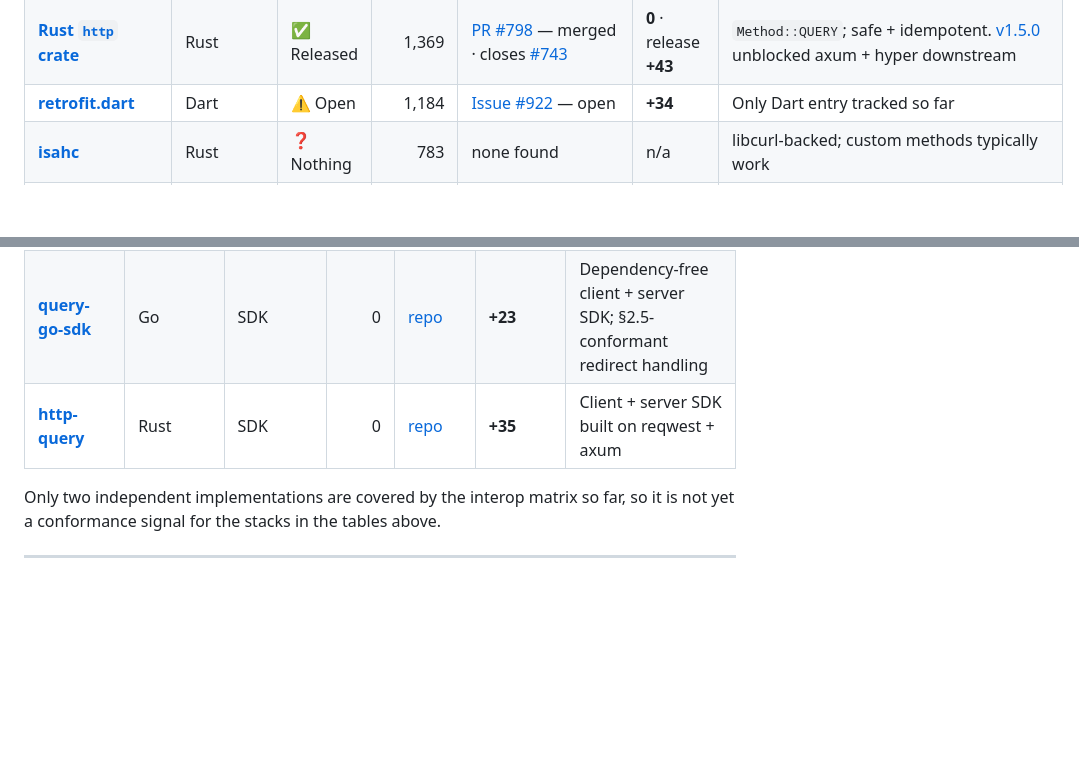
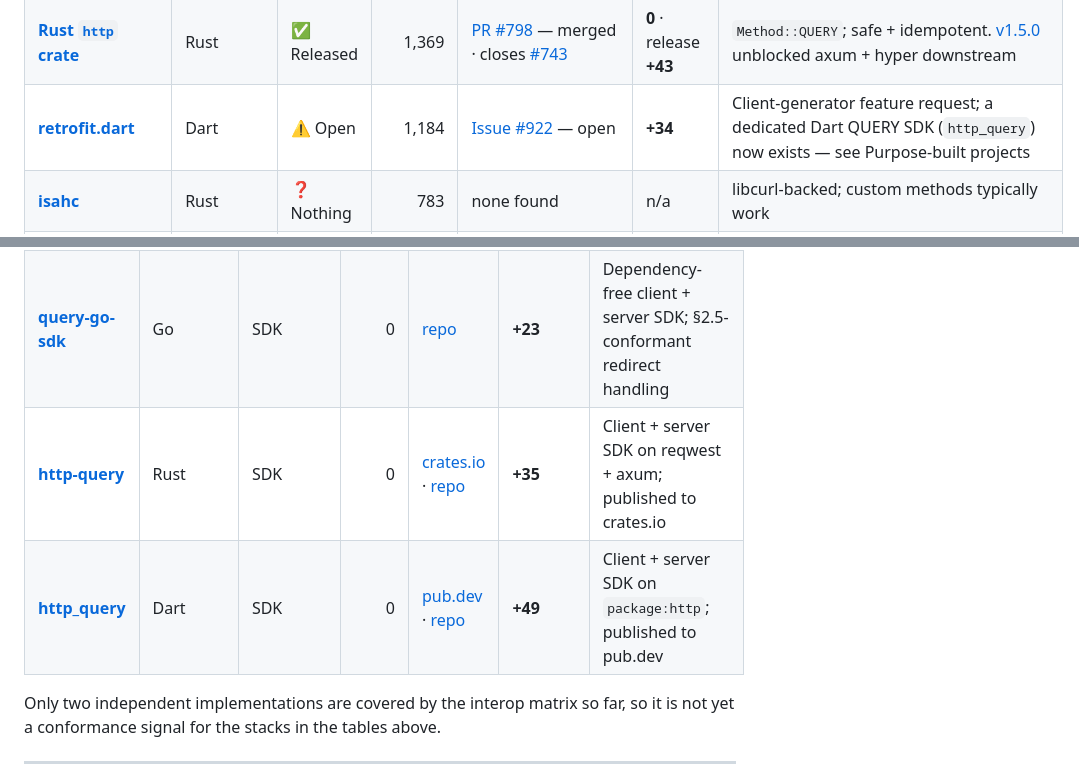
Before and after one commit to ebremer/RFC10008support, a Markdown page: README.md, 2 parts joined by grey strips. Rendered like a GitHub page; blank space fills up the shorter version.

Commit message:
Add Dart http_query SDK; note Rust/Dart published to crates.io/pub.dev

```diff
--- a/README.md
+++ b/README.md
@@ -72,7 +72,7 @@ Stacks that **send** QUERY.
 | [**ureq**](https://github.com/algesten/ureq) | Rust | ⚠️ Open | 2,165 | [Issue #1177](https://github.com/algesten/ureq/issues/1177) — open | **+6** (Jun 22) | Blocking client; request for `ureq::query` / `Agent::query`; idle |
 | [**Apache HttpClient 5**](https://github.com/apache/httpcomponents-client) | Java | ✅ Merged (master) | 1,532 | [PR #840](https://github.com/apache/httpcomponents-client/pull/840) — merged · [PR #852](https://github.com/apache/httpcomponents-client/pull/852) — **merged** | **+15** method · cache **+36** | Method/redirect **and** body-keyed HTTP cache now both on master; no release cut yet (not Commons HttpClient 3.x EOL) |
 | [**Rust `http` crate**](https://github.com/hyperium/http) | Rust | ✅ Released | 1,369 | [PR #798](https://github.com/hyperium/http/pull/798) — merged · closes [#743](https://github.com/hyperium/http/issues/743) | **0** · release **+43** | `Method::QUERY`; safe + idempotent. [v1.5.0](https://github.com/hyperium/http/releases/tag/v1.5.0) unblocked axum + hyper downstream |
-| [**retrofit.dart**](https://github.com/trevorwang/retrofit.dart) | Dart | ⚠️ Open | 1,184 | [Issue #922](https://github.com/trevorwang/retrofit.dart/issues/922) — open | **+34** | Only Dart entry tracked so far |
+| [**retrofit.dart**](https://github.com/trevorwang/retrofit.dart) | Dart | ⚠️ Open | 1,184 | [Issue #922](https://github.com/trevorwang/retrofit.dart/issues/922) — open | **+34** | Client-generator feature request; a dedicated Dart QUERY SDK (`http_query`) now exists — see Purpose-built projects |
 | [**isahc**](https://github.com/sagebind/isahc) | Rust | ❓ Nothing | 783 | none found | n/a | libcurl-backed; custom methods typically work |
 | [**attohttpc**](https://github.com/sbstp/attohttpc) | Rust | ❓ Nothing | 294 | none found | n/a | Lightweight blocking; no RFC tracking found |
 | [**Inrupt solid-client (JS)**](https://github.com/inrupt/solid-client-js) | TypeScript | ❓ Nothing | 244 | none found | n/a | Solid data client; needed once pods speak QUERY |
@@ -127,7 +127,8 @@ because star counts here measure novelty, not ecosystem penetration. Contributed
 | [**rfc10008-interop**](https://github.com/A1darbek/rfc10008-interop) | — | Interop suite | 0 | [repo](https://github.com/A1darbek/rfc10008-interop) | **+31** | Evidence-first matrix: portable checks emitting machine-readable receipts (`PASS` / `FAIL` / `NOT_SUPPORTED` / `NOT_APPLICABLE` / `UNVERIFIED` / `OBSERVED`) over ETag, conditional revalidation, `Content-Location`, semantic query identity, method override, CORS preflight and cache observability. Records evidence rather than pass/fail verdicts |
 | [**query-suite-example**](https://github.com/DanMat/query-suite-example) | JS (Workers) | Reference impl | 0 | [repo](https://github.com/DanMat/query-suite-example) | **+20** | Cloudflare Workers QUERY suite; one of the two implementations currently covered by the interop matrix |
 | [**query-go-sdk**](https://github.com/thatwasyahya/query-go-sdk) | Go | SDK | 0 | [repo](https://github.com/thatwasyahya/query-go-sdk) | **+23** | Dependency-free client + server SDK; §2.5-conformant redirect handling |
-| [**http-query**](https://github.com/thatwasyahya/http-query) | Rust | SDK | 0 | [repo](https://github.com/thatwasyahya/http-query) | **+35** | Client + server SDK built on reqwest + axum |
+| [**http-query**](https://github.com/thatwasyahya/http-query) | Rust | SDK | 0 | [crates.io](https://crates.io/crates/http-query) · [repo](https://github.com/thatwasyahya/http-query) | **+35** | Client + server SDK on reqwest + axum; published to crates.io |
+| [**http_query**](https://github.com/thatwasyahya/http-query-dart) | Dart | SDK | 0 | [pub.dev](https://pub.dev/packages/http_query) · [repo](https://github.com/thatwasyahya/http-query-dart) | **+49** | Client + server SDK on `package:http`; published to pub.dev |
 
 Only two independent implementations are covered by the interop matrix so far, so it is not yet a
 conformance signal for the stacks in the tables above.
```
